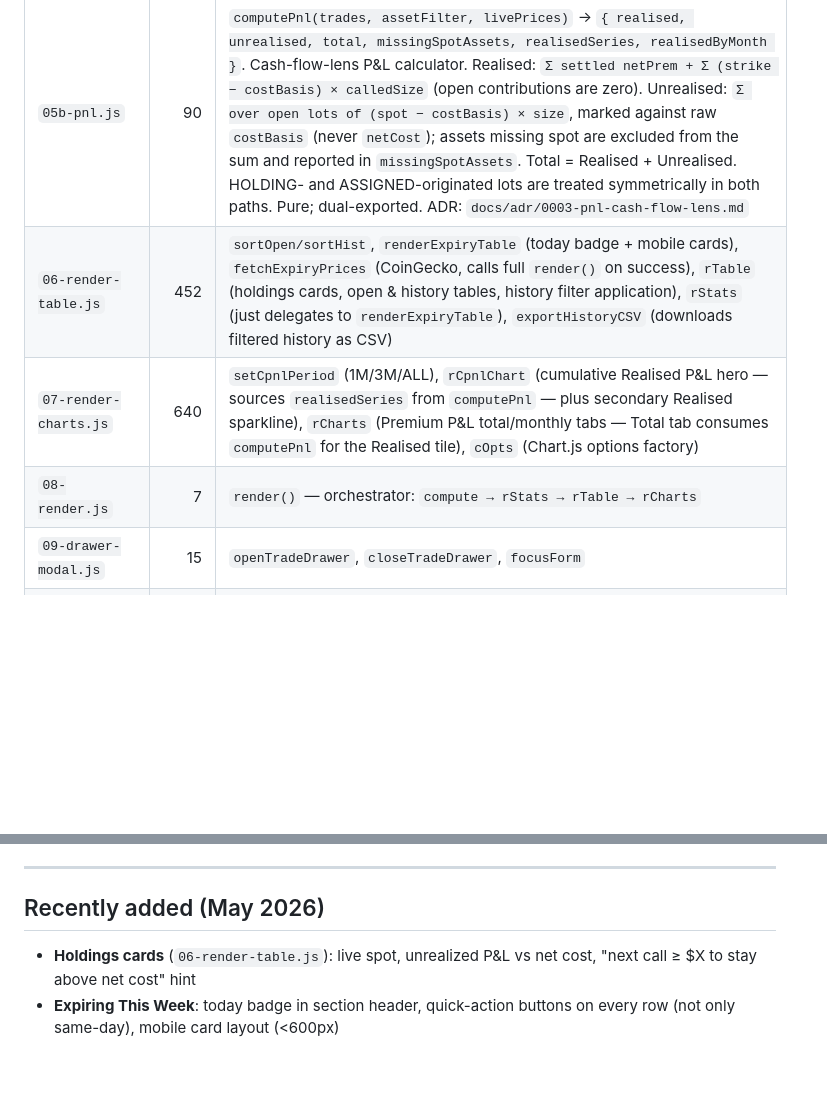
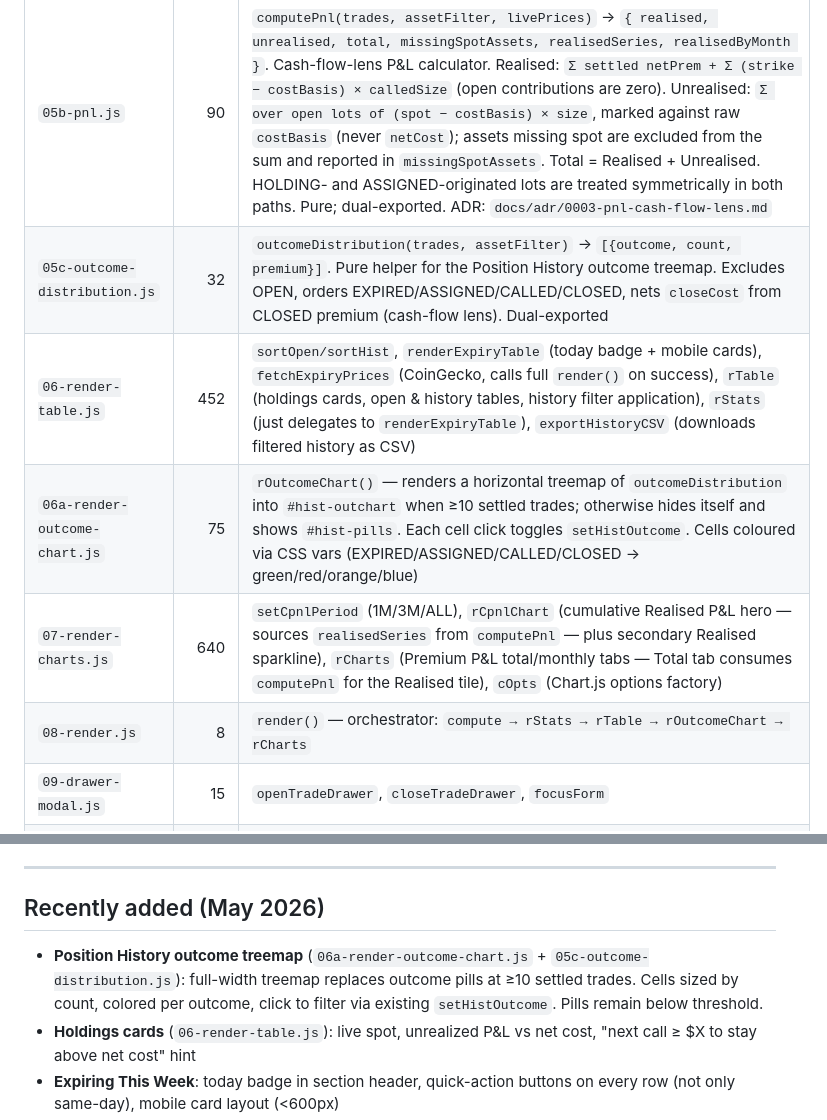
Before and after one commit to heyitsStylez/hyperwheel, a Markdown page: CLAUDE.md, 2 parts joined by grey strips. GitHub-like rendering; blank space fills up the shorter version.

Commit message:
Doc: file-map entries for outcome treemap modules
Co-Authored-By: Claude Opus 4.7 <noreply@anthropic.com>

```diff
--- a/CLAUDE.md
+++ b/CLAUDE.md
@@ -49,9 +49,11 @@ globals, and 17-boot.js runs an IIFE last to bootstrap the app.
 | `05-compute.js` | 89 | `compute(assetFilter)` → `{streams, lots, allRows, displayRows}`. Cross-asset orchestrator: per-asset grouping, calls `lotEngine`, applies asset filter, sorts, assigns idx, derives display fields (`returnPct`, `monthly`, `annual`, `lotPnl`). Dual-exports `compute` for Node tests (reads `trades`/`lotEngine` from globals — set them before `require`) |
 | `05a-merge-open-lots.js` | 113 | `mergeOpenLots(trades, asset)` → `trades'`. Pure helper that merges all open lots for one asset (size-weighted `costBasis`, summed `lotPremiums`, earliest opener kept, CALL `lotNum` cleared). Prefers `lotEngine`, falls back to `compute` or a HOLDING/ASSIGNED heuristic for Node tests |
 | `05b-pnl.js` | 90 | `computePnl(trades, assetFilter, livePrices)` → `{ realised, unrealised, total, missingSpotAssets, realisedSeries, realisedByMonth }`. Cash-flow-lens P&L calculator. Realised: `Σ settled netPrem + Σ (strike − costBasis) × calledSize` (open contributions are zero). Unrealised: `Σ over open lots of (spot − costBasis) × size`, marked against raw `costBasis` (never `netCost`); assets missing spot are excluded from the sum and reported in `missingSpotAssets`. Total = Realised + Unrealised. HOLDING- and ASSIGNED-originated lots are treated symmetrically in both paths. Pure; dual-exported. ADR: `docs/adr/0003-pnl-cash-flow-lens.md` |
+| `05c-outcome-distribution.js` | 32 | `outcomeDistribution(trades, assetFilter)` → `[{outcome, count, premium}]`. Pure helper for the Position History outcome treemap. Excludes OPEN, orders EXPIRED/ASSIGNED/CALLED/CLOSED, nets `closeCost` from CLOSED premium (cash-flow lens). Dual-exported |
 | `06-render-table.js` | 452 | `sortOpen/sortHist`, `renderExpiryTable` (today badge + mobile cards), `fetchExpiryPrices` (CoinGecko, calls full `render()` on success), `rTable` (holdings cards, open & history tables, history filter application), `rStats` (just delegates to `renderExpiryTable`), `exportHistoryCSV` (downloads filtered history as CSV) |
+| `06a-render-outcome-chart.js` | 75 | `rOutcomeChart()` — renders a horizontal treemap of `outcomeDistribution` into `#hist-outchart` when ≥10 settled trades; otherwise hides itself and shows `#hist-pills`. Each cell click toggles `setHistOutcome`. Cells coloured via CSS vars (EXPIRED/ASSIGNED/CALLED/CLOSED → green/red/orange/blue) |
 | `07-render-charts.js` | 640 | `setCpnlPeriod` (1M/3M/ALL), `rCpnlChart` (cumulative Realised P&L hero — sources `realisedSeries` from `computePnl` — plus secondary Realised sparkline), `rCharts` (Premium P&L total/monthly tabs — Total tab consumes `computePnl` for the Realised tile), `cOpts` (Chart.js options factory) |
-| `08-render.js` | 7 | `render()` — orchestrator: `compute → rStats → rTable → rCharts` |
+| `08-render.js` | 8 | `render()` — orchestrator: `compute → rStats → rTable → rOutcomeChart → rCharts` |
 | `09-drawer-modal.js` | 15 | `openTradeDrawer`, `closeTradeDrawer`, `focusForm` |
 | `10-reset-modal.js` | 4 | `showReset`, `closeReset`, `doReset` (wipes `trades`) |
 | `11-wallet-popup.js` | 34 | `showWalletPopup`, `hideWalletPopup`, `submitWalletPopup` (first-visit wallet entry) |
@@ -235,6 +237,10 @@ CSS vars so adding themes later remains cheap.
 
 ## Recently added (May 2026)
 
+- **Position History outcome treemap** (`06a-render-outcome-chart.js` +
+  `05c-outcome-distribution.js`): full-width treemap replaces outcome pills at
+  ≥10 settled trades. Cells sized by count, colored per outcome, click to
+  filter via existing `setHistOutcome`. Pills remain below threshold.
 - **Holdings cards** (`06-render-table.js`): live spot, unrealized P&L vs net
   cost, "next call ≥ $X to stay above net cost" hint
 - **Expiring This Week**: today badge in section header, quick-action buttons
```
